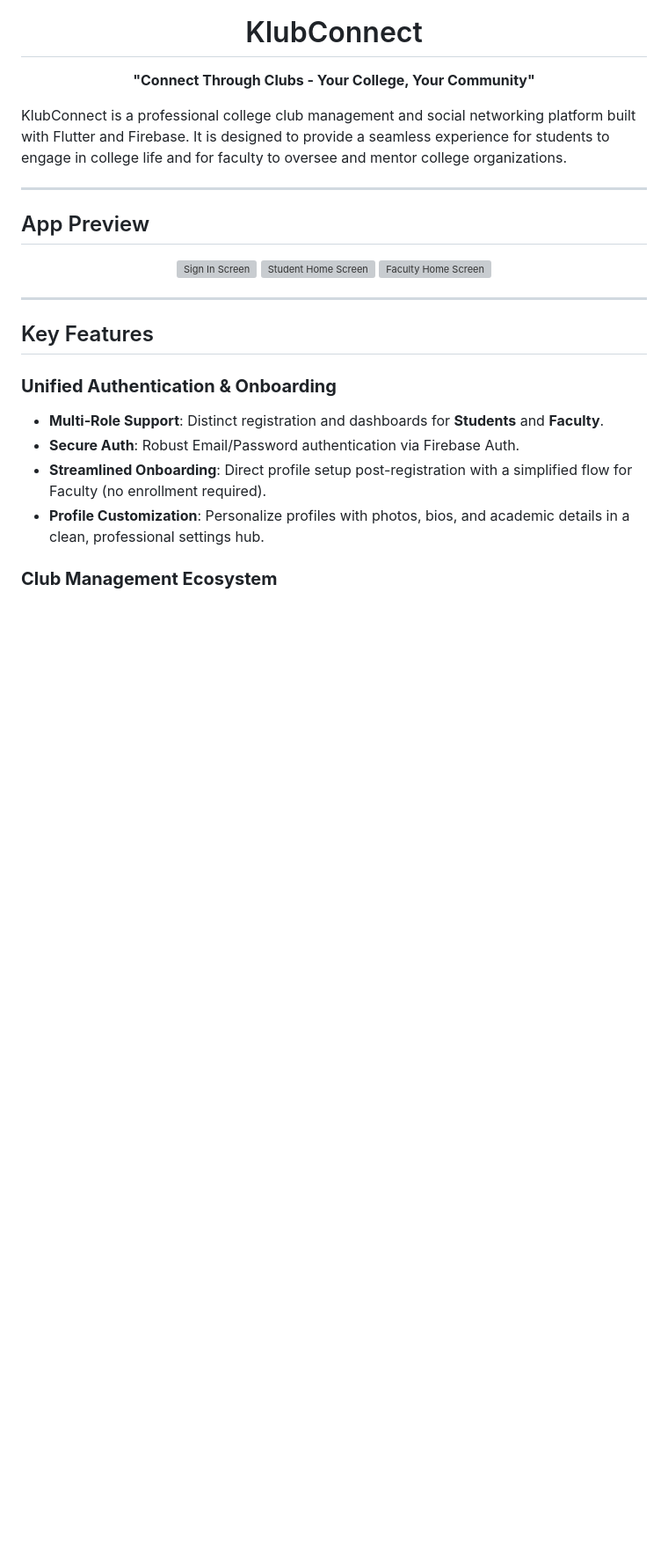
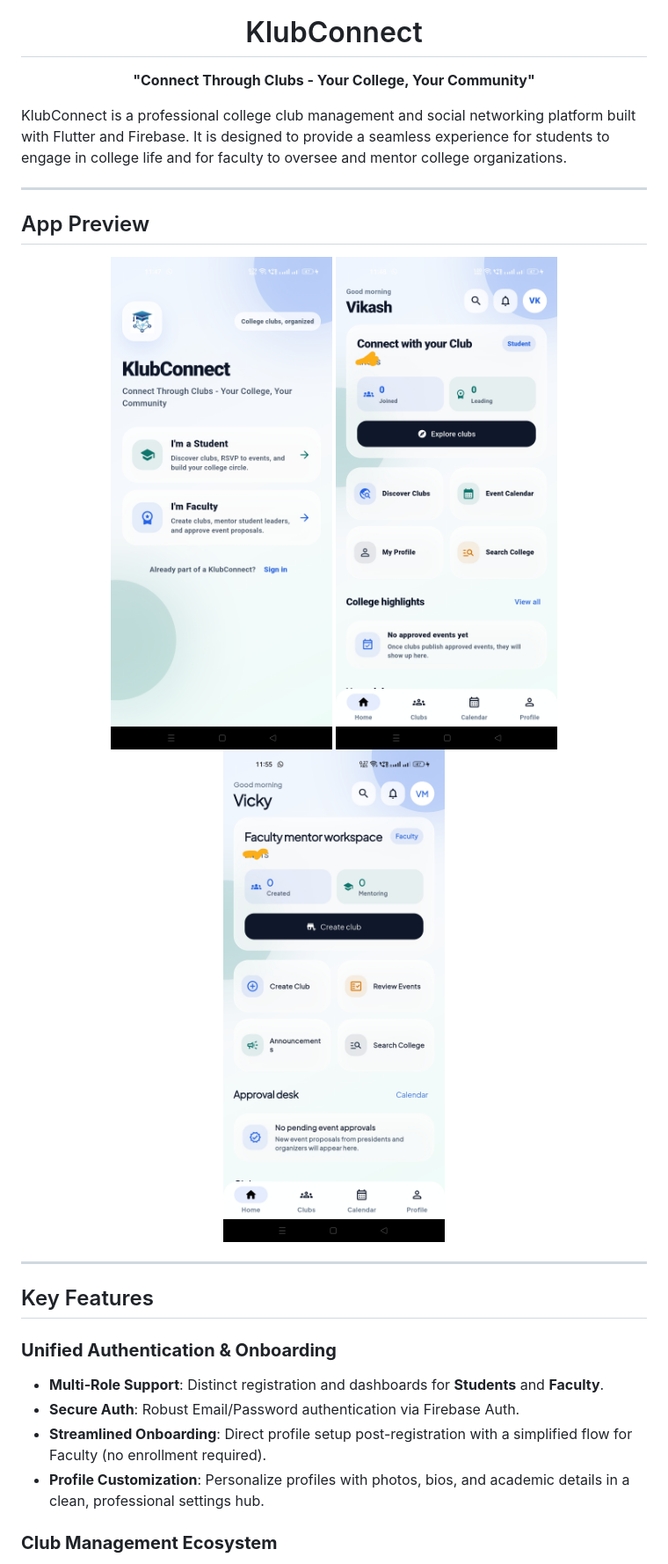
Before and after one commit to vkshdev/klubconnect, a Markdown page: README.md, the part around the change. Shown at 88% size. GitHub-like rendering; blank space fills up the shorter version; grey boxes are pictures that could not be loaded.

Commit message:
Update app preview image

```diff
--- a/README.md
+++ b/README.md
@@ -17,9 +17,9 @@ KlubConnect is a professional college club management and social networking plat
 ## App Preview
 
 <p align="center">
-  <img src="assets/screenshots/Sign_in_screen.jpg" width="250" alt="Sign In Screen">
-  <img src="assets/screenshots/Students_Home_Screen.jpg" width="250" alt="Student Home Screen">
-  <img src="assets/screenshots/Faculty_Home_Screen.jpg" width="250" alt="Faculty Home Screen">
+  <img src="assets/screenshots/Sign_in.png" width="1080" alt="Sign In Screen">
+  <img src="assets/screenshots/Students.png" width="1080" alt="Student Home Screen">
+  <img src="assets/screenshots/Faculty.png" width="1080" alt="Faculty Home Screen">
 </p>
 
 ---
```
